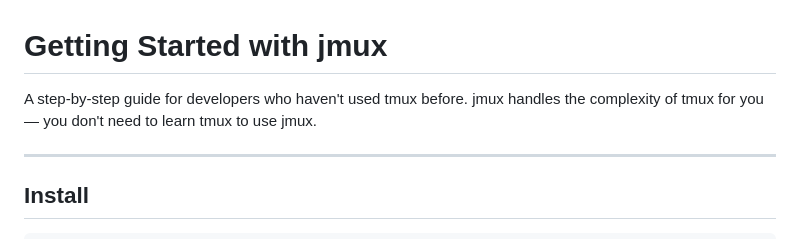
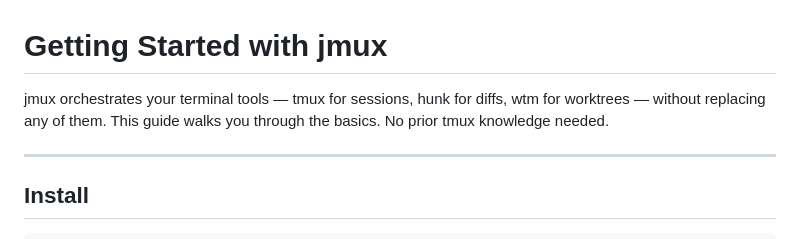
Before and after one commit to jarredkenny/jmux, a Markdown page: docs/getting-started.md, the part around the change. Drawn GitHub-style.

```diff
--- a/docs/getting-started.md
+++ b/docs/getting-started.md
@@ -1,6 +1,6 @@
 # Getting Started with jmux
 
-A step-by-step guide for developers who haven't used tmux before. jmux handles the complexity of tmux for you — you don't need to learn tmux to use jmux.
+jmux orchestrates your terminal tools — tmux for sessions, hunk for diffs, wtm for worktrees — without replacing any of them. This guide walks you through the basics. No prior tmux knowledge needed.
 
 ---
 
```
Also changed, not shown: README.md (+6 -8 lines).
